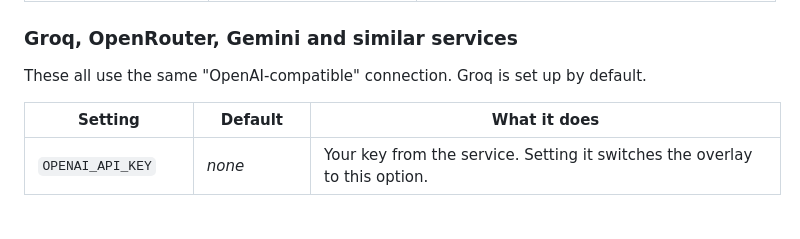
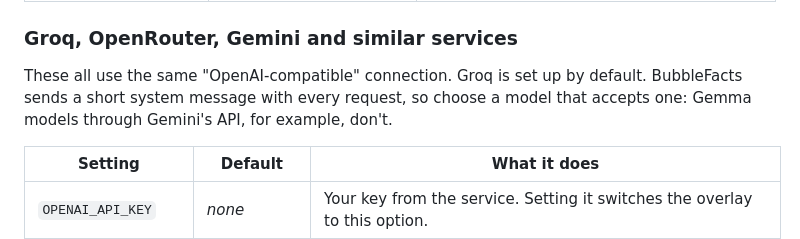
Before and after one commit to frolicchris/bubblefacts, a Markdown page: docs/CONFIG.md, the part around the change. Drawn GitHub-style; blank space fills up the shorter version.

Commit message:
Docs: OpenAI-compatible models must accept a system message
Co-Authored-By: Claude Opus 5.5 <noreply@anthropic.com>

```diff
--- a/docs/CONFIG.md
+++ b/docs/CONFIG.md
@@ -107,7 +107,7 @@ The overlay chooses automatically: Anthropic if you've set
 
 ### Groq, OpenRouter, Gemini and similar services
 
-These all use the same "OpenAI-compatible" connection. Groq is set up by default.
+These all use the same "OpenAI-compatible" connection. Groq is set up by default. BubbleFacts sends a short system message with every request, so choose a model that accepts one: Gemma models through Gemini's API, for example, don't.
 
 | Setting | Default | What it does |
 |---|---|---|
```
